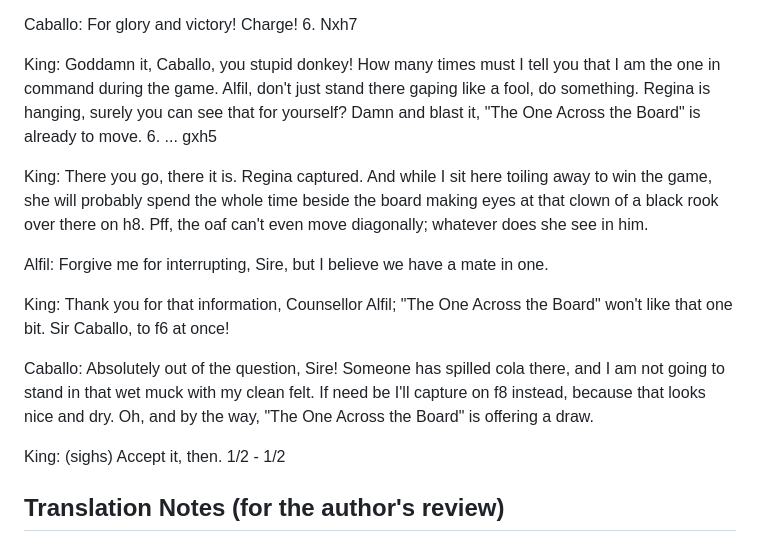
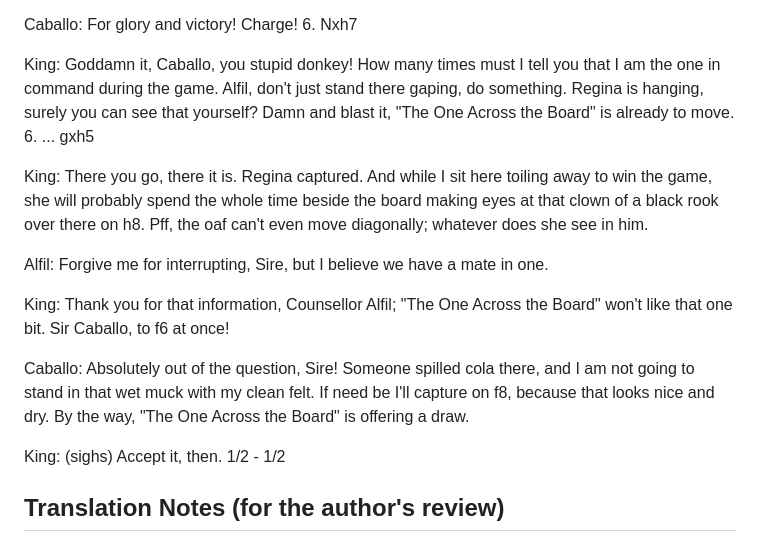
Before and after one commit to gorowitch/the-miniature, a Markdown page: the-miniature-cartoon-bible-en.md, the part around the change. Drawn GitHub-style.

Commit message:
translation of the cartoon bible first version

```diff
--- a/the-miniature-cartoon-bible-en.md
+++ b/the-miniature-cartoon-bible-en.md
@@ -105,7 +105,7 @@ For glory and victory! Charge!
 6. Nxh7
 
 King:
-Goddamn it, Caballo, you stupid donkey! How many times must I tell you that I am the one in command during the game. Alfil, don't just stand there gaping like a fool, do something. Regina is hanging, surely you can see that for yourself? Damn and blast it, "The One Across the Board" is already to move.
+Goddamn it, Caballo, you stupid donkey! How many times must I tell you that I am the one in command during the game. Alfil, don't just stand there gaping, do something. Regina is hanging, surely you can see that yourself? Damn and blast it, "The One Across the Board" is already to move.
 6. ... gxh5
 
 King:
@@ -118,7 +118,7 @@ King:
 Thank you for that information, Counsellor Alfil; "The One Across the Board" won't like that one bit. Sir Caballo, to f6 at once!
 
 Caballo:
-Absolutely out of the question, Sire! Someone has spilled cola there, and I am not going to stand in that wet muck with my clean felt. If need be I'll capture on f8 instead, because that looks nice and dry. Oh, and by the way, "The One Across the Board" is offering a draw.
+Absolutely out of the question, Sire! Someone spilled cola there, and I am not going to stand in that wet muck with my clean felt. If need be I'll capture on f8, because that looks nice and dry. By the way, "The One Across the Board" is offering a draw.
 
 King: (sighs)
 Accept it, then.
```
